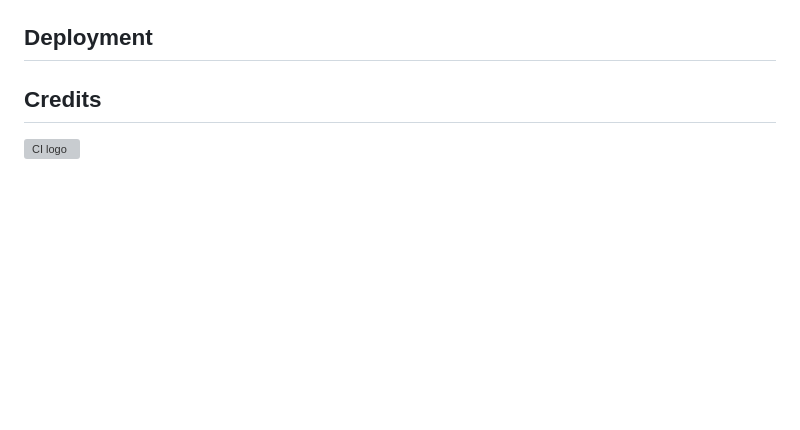
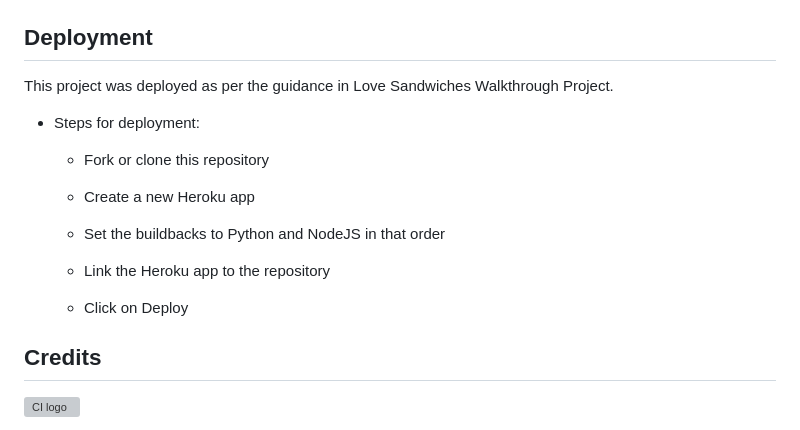
Before and after one commit to JulianaZani/codeinstituteproject3, a Markdown page: README.md, the part around the change printed below. GitHub-like rendering; blank space fills up the shorter version; grey boxes are pictures that could not be loaded.

Commit message:
add deployment information in README

```diff
--- a/README.md
+++ b/README.md
@@ -53,6 +51,20 @@ Among several possible implementations, in the future I intend to implement data
 
 
 ## Deployment
+
+This project was deployed as per the guidance in Love Sandwiches Walkthrough Project.
+
+- Steps for deployment:
+
+  - Fork or clone this repository
+
+  - Create a new Heroku app
+
+  - Set the buildbacks to Python and NodeJS in that order
+
+  - Link the Heroku app to the repository
+
+  - Click on Deploy
 
 
 ## Credits
```
Also changed, not shown: other parts of README.md (+0 -2 lines).
